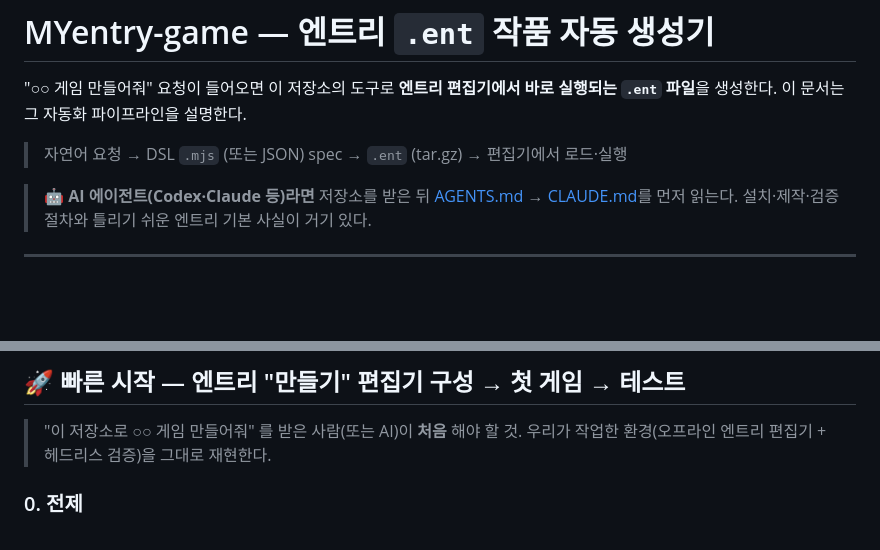
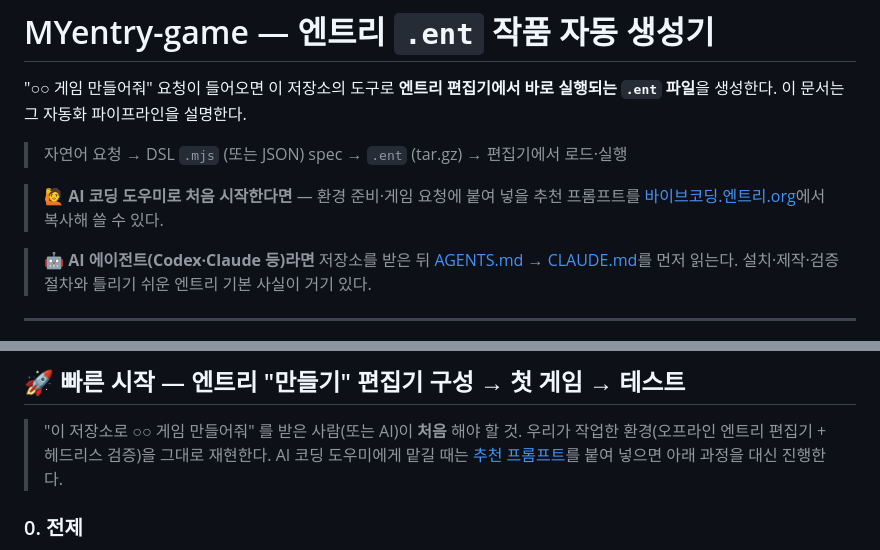
Before and after one commit to 205sla/entry-vibe-coding, a Markdown page: README.md, 2 parts joined by grey strips. Rendered like a GitHub page; blank space fills up the shorter version.

Commit message:
README: 추천 프롬프트 안내 페이지(바이브코딩.엔트리.org) 링크
맨 위에 사람용 안내 한 줄, 빠른 시작 머리말에 "AI 코딩 도우미에게 맡길 때는
추천 프롬프트" 한 줄. 페이지는 환경 준비·게임 요청 프롬프트를 복사 버튼으로
제공한다(소스 205sla/entry-vibe-coding-guide). 링크 검사 0 broken.

Co-Authored-By: Claude Opus 5.5 <noreply@anthropic.com>

```diff
--- a/README.md
+++ b/README.md
@@ -4,6 +4,9 @@
 `.ent` 파일**을 생성한다. 이 문서는 그 자동화 파이프라인을 설명한다.
 
 > 자연어 요청 → DSL `.mjs` (또는 JSON) spec → `.ent` (tar.gz) → 편집기에서 로드·실행
+
+> 🙋 **AI 코딩 도우미로 처음 시작한다면** — 환경 준비·게임 요청에 붙여 넣을 추천 프롬프트를
+> [바이브코딩.엔트리.org](https://xn--o01b54khubg9qb1j.xn--oy2b95t44j.org/)에서 복사해 쓸 수 있다.
 
 > 🤖 **AI 에이전트(Codex·Claude 등)라면** 저장소를 받은 뒤 [AGENTS.md](AGENTS.md) → [CLAUDE.md](CLAUDE.md)를
 > 먼저 읽는다. 설치·제작·검증 절차와 틀리기 쉬운 엔트리 기본 사실이 거기 있다.
@@ -29,6 +32,7 @@
 
 > "이 저장소로 ○○ 게임 만들어줘" 를 받은 사람(또는 AI)이 **처음** 해야 할 것.
 > 우리가 작업한 환경(오프라인 엔트리 편집기 + 헤드리스 검증)을 그대로 재현한다.
+> AI 코딩 도우미에게 맡길 때는 [추천 프롬프트](https://xn--o01b54khubg9qb1j.xn--oy2b95t44j.org/)를 붙여 넣으면 아래 과정을 대신 진행한다.
 
 ### 0. 전제
 - **Node 22 권장**(CI 와 같은 판, 최소 18.18), **git** (setup 이 entry-tool 을 GitHub 에서 받을 때 필요)
```
